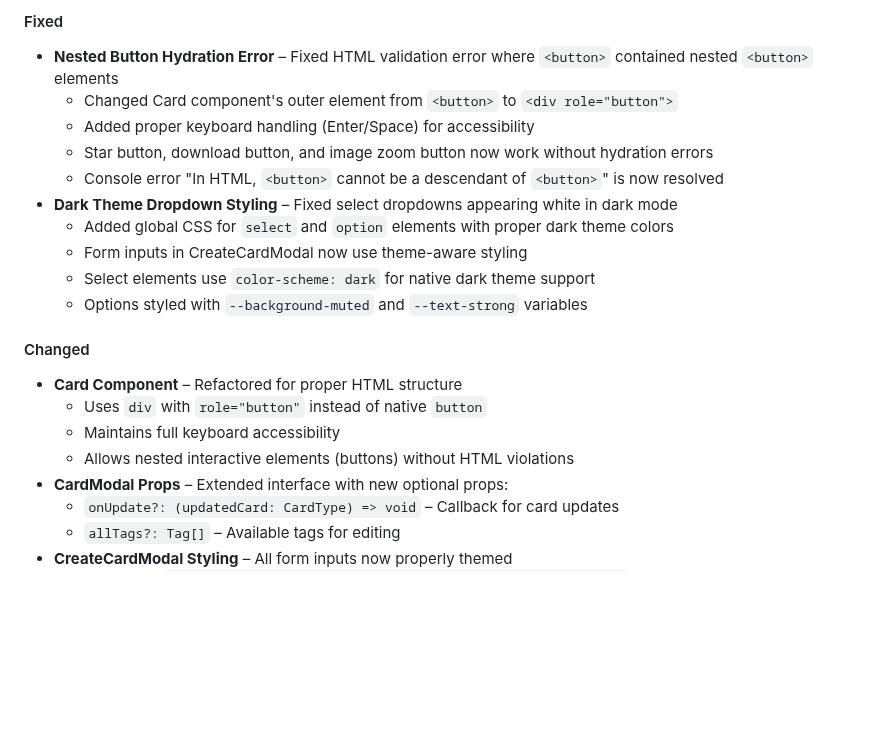
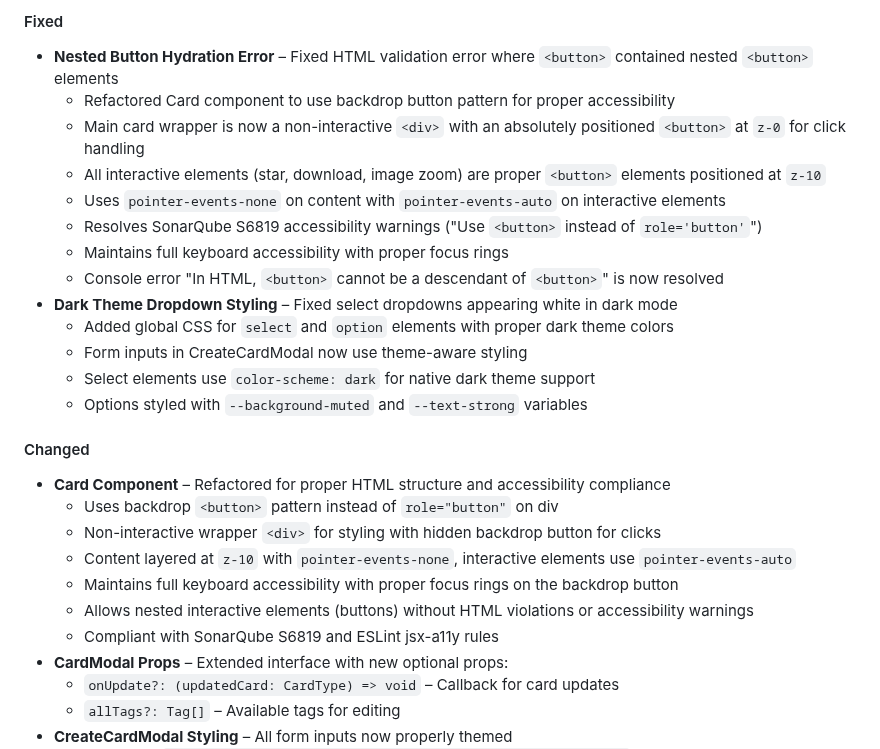
Before and after one commit to CLOUDPIXEL-LAB/ByteBox, a Markdown page: CHANGELOG.md, the part around the change. GitHub-like rendering; blank space fills up the shorter version.

Commit message:
feat: enhance card component accessibility with backdrop button pattern and refactor for compliance 🎨

```diff
--- a/CHANGELOG.md
+++ b/CHANGELOG.md
@@ -33,9 +33,12 @@ This release adds full card editing capabilities to the card detail modal and fi
 
 #### Fixed
 - **Nested Button Hydration Error** – Fixed HTML validation error where `<button>` contained nested `<button>` elements
-  - Changed Card component's outer element from `<button>` to `<div role="button">`
-  - Added proper keyboard handling (Enter/Space) for accessibility
-  - Star button, download button, and image zoom button now work without hydration errors
+  - Refactored Card component to use backdrop button pattern for proper accessibility
+  - Main card wrapper is now a non-interactive `<div>` with an absolutely positioned `<button>` at `z-0` for click handling
+  - All interactive elements (star, download, image zoom) are proper `<button>` elements positioned at `z-10`
+  - Uses `pointer-events-none` on content with `pointer-events-auto` on interactive elements
+  - Resolves SonarQube S6819 accessibility warnings ("Use `<button>` instead of `role='button'`")
+  - Maintains full keyboard accessibility with proper focus rings
   - Console error "In HTML, `<button>` cannot be a descendant of `<button>`" is now resolved
 - **Dark Theme Dropdown Styling** – Fixed select dropdowns appearing white in dark mode
   - Added global CSS for `select` and `option` elements with proper dark theme colors
@@ -44,10 +47,13 @@ This release adds full card editing capabilities to the card detail modal and fi
   - Options styled with `--background-muted` and `--text-strong` variables
 
 #### Changed
-- **Card Component** – Refactored for proper HTML structure
-  - Uses `div` with `role="button"` instead of native `button`
-  - Maintains full keyboard accessibility
-  - Allows nested interactive elements (buttons) without HTML violations
+- **Card Component** – Refactored for proper HTML structure and accessibility compliance
+  - Uses backdrop `<button>` pattern instead of `role="button"` on div
+  - Non-interactive wrapper `<div>` for styling with hidden backdrop button for clicks
+  - Content layered at `z-10` with `pointer-events-none`, interactive elements use `pointer-events-auto`
+  - Maintains full keyboard accessibility with proper focus rings on the backdrop button
+  - Allows nested interactive elements (buttons) without HTML violations or accessibility warnings
+  - Compliant with SonarQube S6819 and ESLint jsx-a11y rules
 - **CardModal Props** – Extended interface with new optional props:
   - `onUpdate?: (updatedCard: CardType) => void` – Callback for card updates
   - `allTags?: Tag[]` – Available tags for editing
```
Also changed, not shown: OVERVIEW.md (+4 -1 lines).
